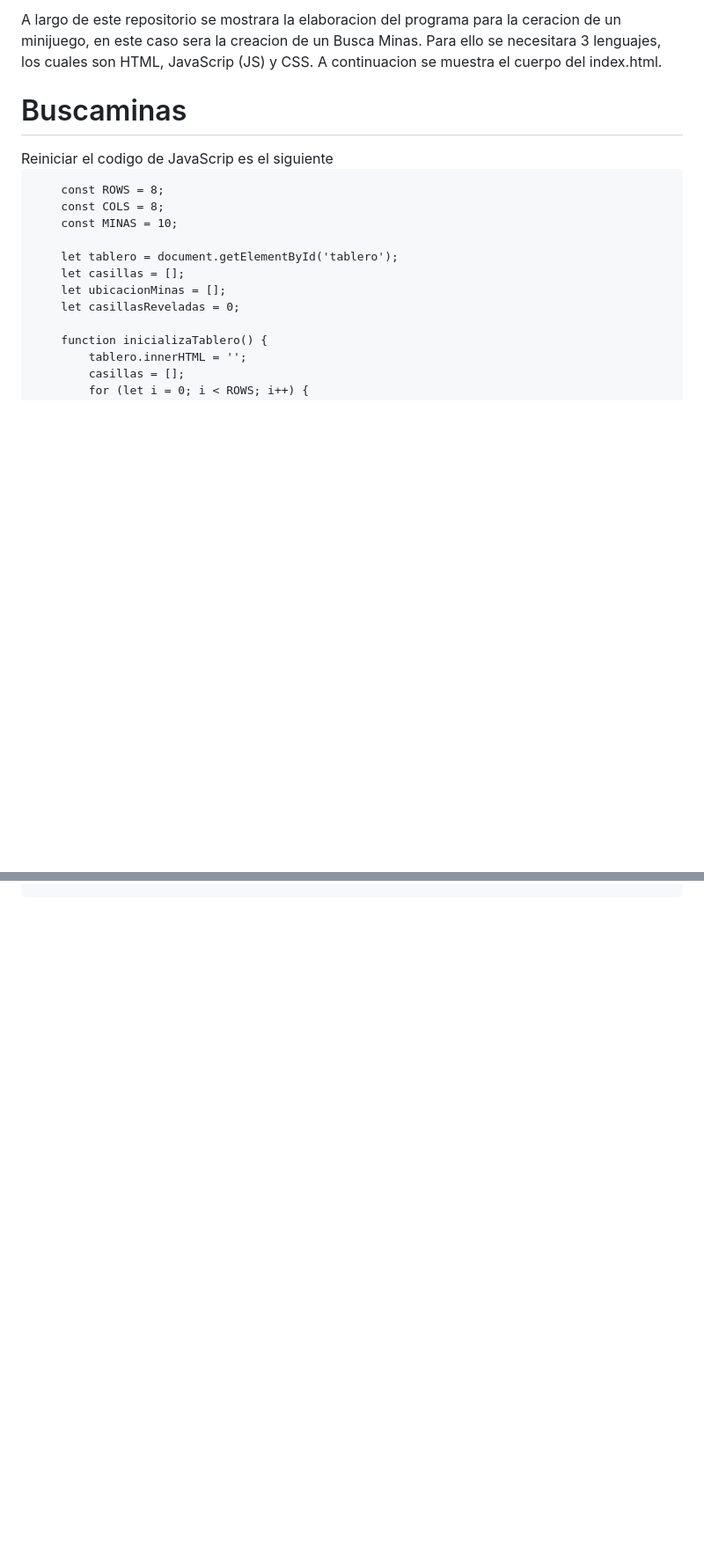
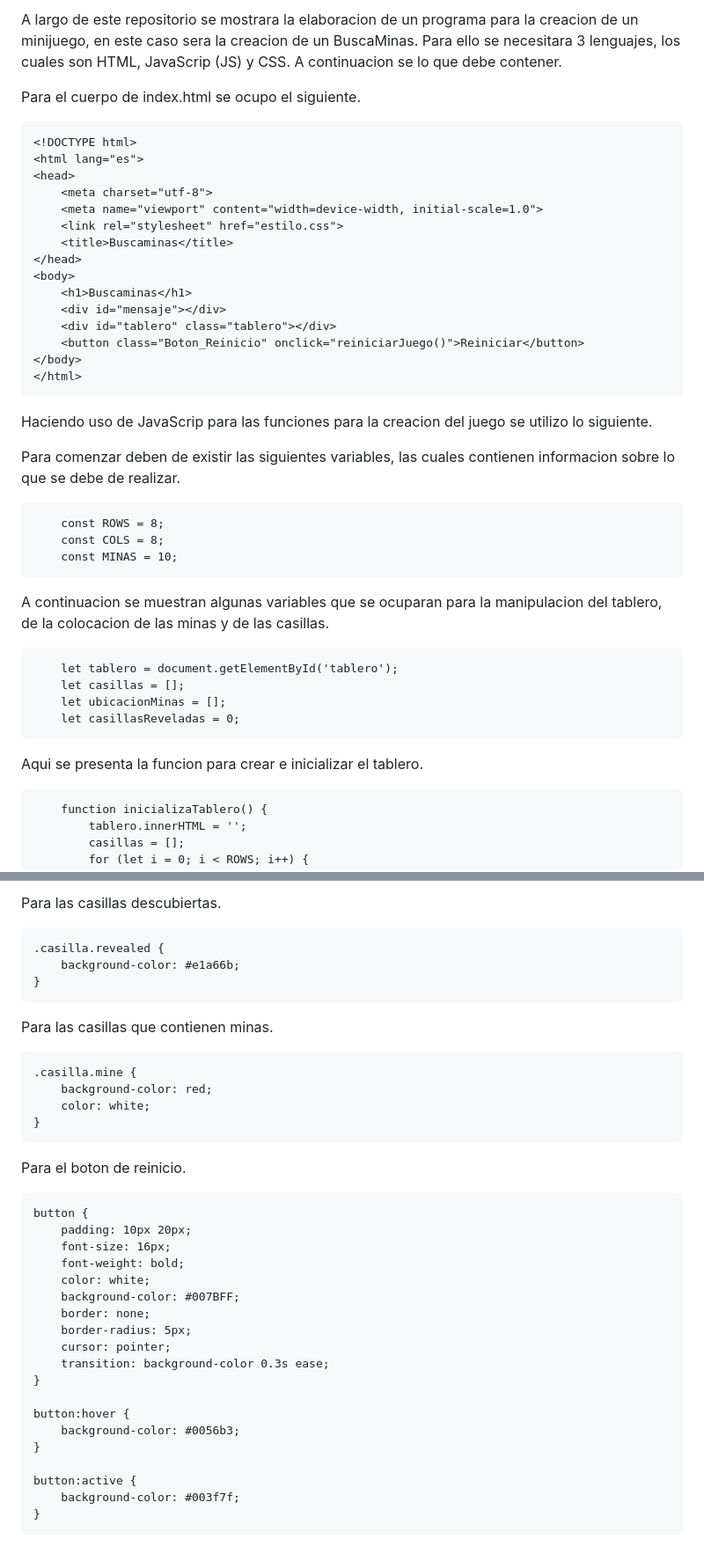
Before and after one commit to JoseLuisBello/Minesweeper-mini-video-game, a Markdown page: README.md, 2 parts joined by grey strips. Shown: that part at 88% size. Drawn GitHub-style; blank space fills up the shorter version.

```diff
--- a/README.md
+++ b/README.md
@@ -1,31 +1,40 @@
-A largo de este repositorio se mostrara la elaboracion del programa para la ceracion de un minijuego, en este caso sera la creacion de un Busca Minas.
+A largo de este repositorio se mostrara la elaboracion de un programa para la creacion de un minijuego, en este caso sera la creacion de un BuscaMinas.
 Para ello se necesitara 3 lenguajes, los cuales son HTML, JavaScrip (JS) y CSS.
-A continuacion se muestra el cuerpo del index.html.
-<!DOCTYPE html>
-<html lang="es">
-<head>
-    <meta charset="utf-8">
-    <meta name="viewport" content="width=device-width, initial-scale=1.0">
-    <link rel="stylesheet" href="estilo.css">
-    <title>Buscaminas</title>
-</head>
-<body>
-    <h1>Buscaminas</h1>
-    <div id="mensaje"></div>
-    <div id="tablero" class="tablero"></div>
-    <button class="Boton_Reinicio" onclick="reiniciarJuego()">Reiniciar</button>
-</body>
-</html>
-el codigo de JavaScrip es el siguiente
+A continuacion se lo que debe contener.
+
+Para el cuerpo de index.html se ocupo el siguiente.
+
+    <!DOCTYPE html>
+    <html lang="es">
+    <head>
+        <meta charset="utf-8">
+        <meta name="viewport" content="width=device-width, initial-scale=1.0">
+        <link rel="stylesheet" href="estilo.css">
+        <title>Buscaminas</title>
+    </head>
+    <body>
+        <h1>Buscaminas</h1>
+        <div id="mensaje"></div>
+        <div id="tablero" class="tablero"></div>
+        <button class="Boton_Reinicio" onclick="reiniciarJuego()">Reiniciar</button>
+    </body>
+    </html>
+
+Haciendo uso de JavaScrip para las funciones para la creacion del juego se utilizo lo siguiente.
+
+Para comenzar deben de existir las siguientes variables, las cuales contienen informacion sobre lo que se debe de realizar.
 
         const ROWS = 8;
         const COLS = 8;
         const MINAS = 10;
+A continuacion se muestran algunas variables que se ocuparan para la manipulacion del tablero, de la colocacion de las minas y de las casillas.
 
         let tablero = document.getElementById('tablero');
         let casillas = [];
         let ubicacionMinas = [];
         let casillasReveladas = 0;
+
+Aqui se presenta la funcion para crear e inicializar el tablero.
 
         function inicializaTablero() {
             tablero.innerHTML = '';
@@ -146,0 +234,34 @@ el codigo de JavaScrip es el siguiente
+Para las casillas descubiertas.
+
+    .casilla.revealed {
+        background-color: #e1a66b;
+    }
+
+Para las casillas que contienen minas.
+
+    .casilla.mine {
+        background-color: red;
+        color: white;
+    }
+
+Para el boton de reinicio.
+
+    button {
+        padding: 10px 20px;
+        font-size: 16px;
+        font-weight: bold;
+        color: white;
+        background-color: #007BFF;
+        border: none;
+        border-radius: 5px;
+        cursor: pointer;
+        transition: background-color 0.3s ease;
+    }
+
+    button:hover {
+        background-color: #0056b3;
+    }
+
+    button:active {
+        background-color: #003f7f;
+    }
```
Also changed, not shown: other parts of README.md (+85 -7 lines).
